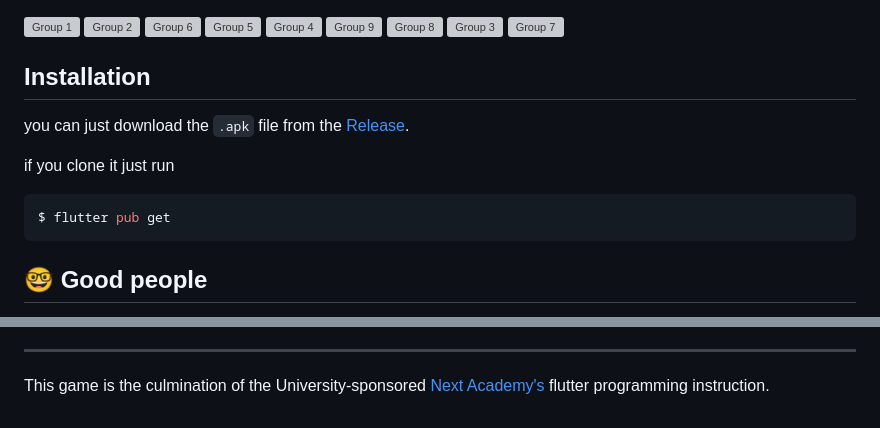
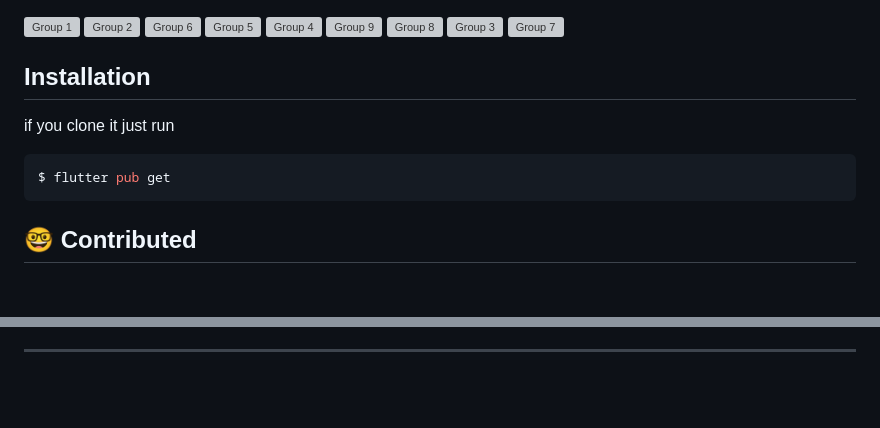
Before and after one commit to nickshrestha/flappy_bird, a Markdown page: README.md, 2 parts joined by grey strips. GitHub-like rendering; blank space fills up the shorter version; grey boxes are pictures that could not be loaded.

````diff
--- a/README.md
+++ b/README.md
@@ -23,12 +22,10 @@ A ridiculous game created by [Flutter](https://flutter.dev/), all you have to do
 ![Group 1](https://user-images.githubusercontent.com/73842931/188268536-b6e5018b-4c47-4386-a8b3-8d23506d9b23.png)  ![Group 2](https://user-images.githubusercontent.com/73842931/188268619-1a241d22-6d7a-47b7-9efd-c70e5bb2b97a.png) ![Group 6](https://user-images.githubusercontent.com/73842931/188268863-283a40c0-a22c-4663-b340-1c7eca29b5a7.png)  ![Group 5](https://user-images.githubusercontent.com/73842931/188268866-9971f359-1f07-4703-ad4b-4fa9c3e07747.png)  ![Group 4](https://user-images.githubusercontent.com/73842931/188268868-170b49b3-3154-4210-bd8a-c26c35deecc3.png)  ![Group 9](https://user-images.githubusercontent.com/73842931/188268875-5309e188-3db9-4840-ab12-2fdd0367d80c.png)  ![Group 8](https://user-images.githubusercontent.com/73842931/188268876-cecd4948-ed27-42b4-be15-5d6df40ebff6.png)  ![Group 3](https://user-images.githubusercontent.com/73842931/188268878-e2a46b32-5fc6-463d-b597-2663e817885a.png)  ![Group 7](https://user-images.githubusercontent.com/73842931/188268879-fe7d0914-9a9d-4b16-99e6-4337954d5d96.png)
 
 ## Installation
-you can just download the `.apk` file from the [Release](https://github.com/moha-b/Flappy-Bird/releases).
-
 if you clone it just run
  ```dart
 $ flutter pub get
 ```
 
-## 🤓 Good people
+## 🤓 Contributed
 
@@ -61,6 +55,3 @@ $ flutter pub get
 
 
 ----
-
-
-This game is the culmination of the University-sponsored [Next Academy's](https://next-eg.com/) flutter programming instruction.
````
Also changed, not shown: other parts of README.md (+3 -7 lines).
